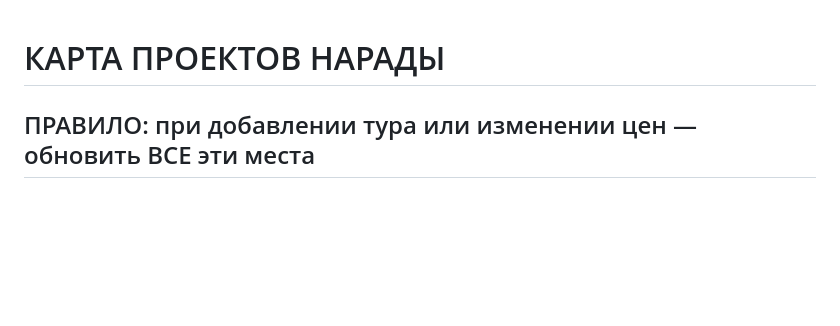
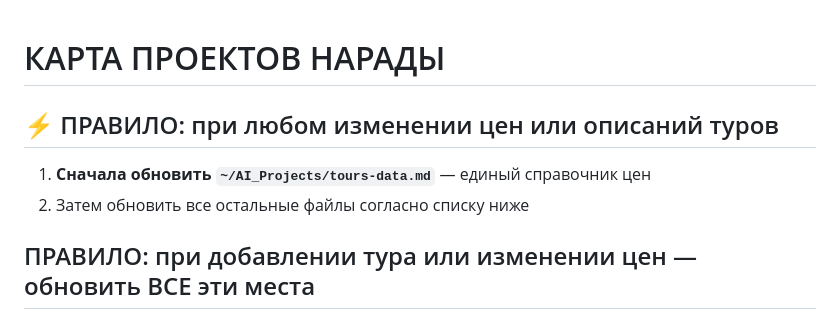
Before and after one commit to cocame/ai-projects, a Markdown page: projects-map.md, the part around the change. Drawn GitHub-style; blank space fills up the shorter version.

Commit message:
Добавлено правило: tours-data.md обновляется первым при изменении цен

```diff
--- a/projects-map.md
+++ b/projects-map.md
@@ -1,4 +1,8 @@
 # КАРТА ПРОЕКТОВ НАРАДЫ
+
+## ⚡ ПРАВИЛО: при любом изменении цен или описаний туров
+1. **Сначала обновить `~/AI_Projects/tours-data.md`** — единый справочник цен
+2. Затем обновить все остальные файлы согласно списку ниже
 
 ## ПРАВИЛО: при добавлении тура или изменении цен — обновить ВСЕ эти места
 
```
